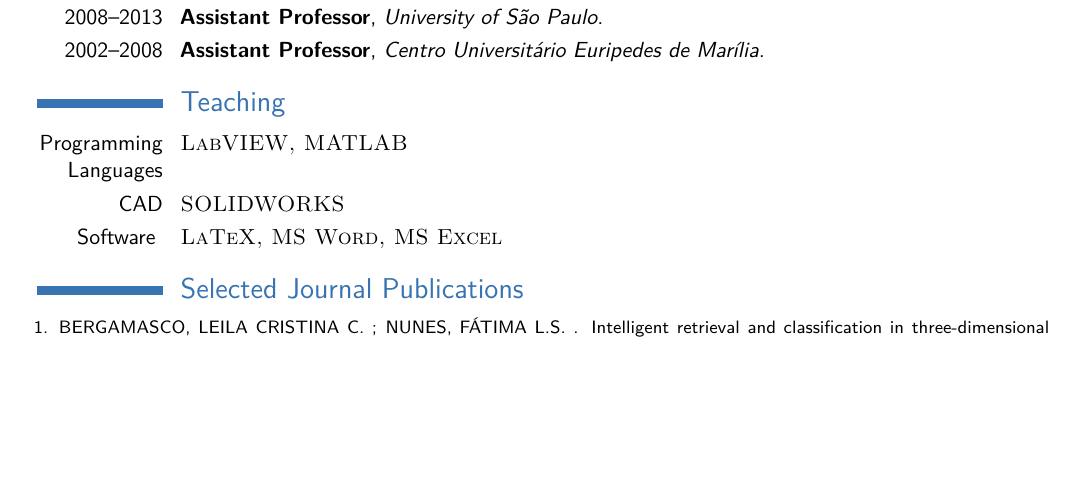
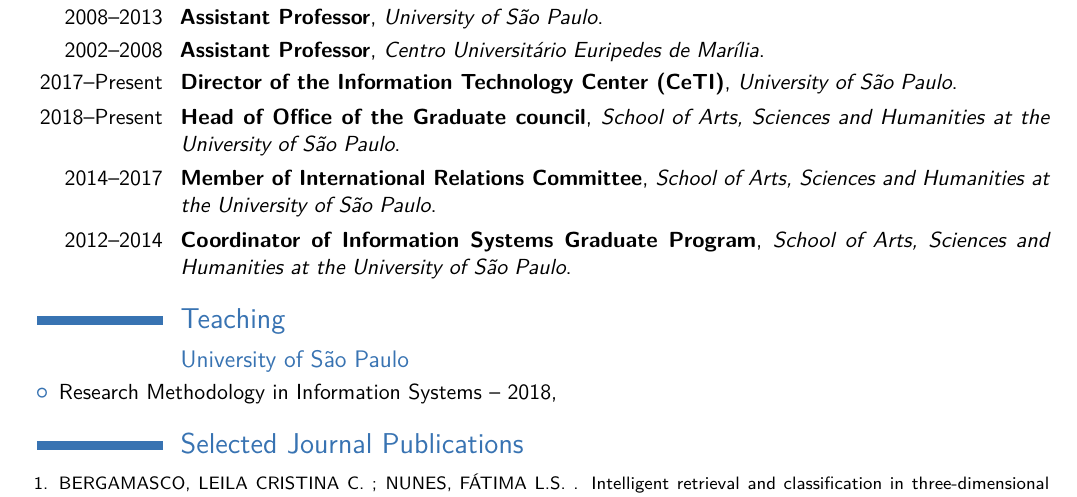
Before and after one commit to lapidarioz/Fulbright-cv-Fatima-2019, a LaTeX CV (cv_7.tex): part of page 1 of 4, cut so that both start at the same text, the shorter picture padded with empty space. Compiled offline with pdfLaTeX.

Commit message:
Updates from Overleaf

```diff
--- a/cv_7.tex
+++ b/cv_7.tex
@@ -82,15 +82,25 @@
 \cventry{2002--2008}{Assistant Professor}{Centro Universitário Euripedes de Marília}{}{}{}
 
 
+\cventry{2017--Present}{Director of the Information Technology Center (CeTI)}{University of São Paulo}{}{}{}
+
+\cventry{2018--Present}{Head of Office of the Graduate council}{School of Arts, Sciences and Humanities at the University of São Paulo}{}{}{}
+
+\cventry{2014--2017}{Member of International Relations Committee}{School of Arts, Sciences and Humanities at the University of São Paulo}{}{}{}
+
+\cventry{2012--2014}{Coordinator of Information Systems Graduate Program}{School of Arts, Sciences and Humanities at the University of São Paulo}{}{}{}
+
 %----------------------------------------------------------------------------------------
 %	Skills SECTION
 %----------------------------------------------------------------------------------------
 
 \section{Teaching}
 
-\cvitem{Programming Languages}{\textsc{LabVIEW, MATLAB}}
-\cvitem{CAD}{\textsc{SOLIDWORKS}}
-\cvitem{Software }{\textsc{LaTeX, MS Word, MS Excel}}
+\subsection{University of São Paulo}
+\begin{itemize}
+    \item Research Methodology in Information Systems -- 2018,
+\end{itemize}
+
 
 %----------------------------------------------------------------------------------------
 %	Masters SECTION
```
